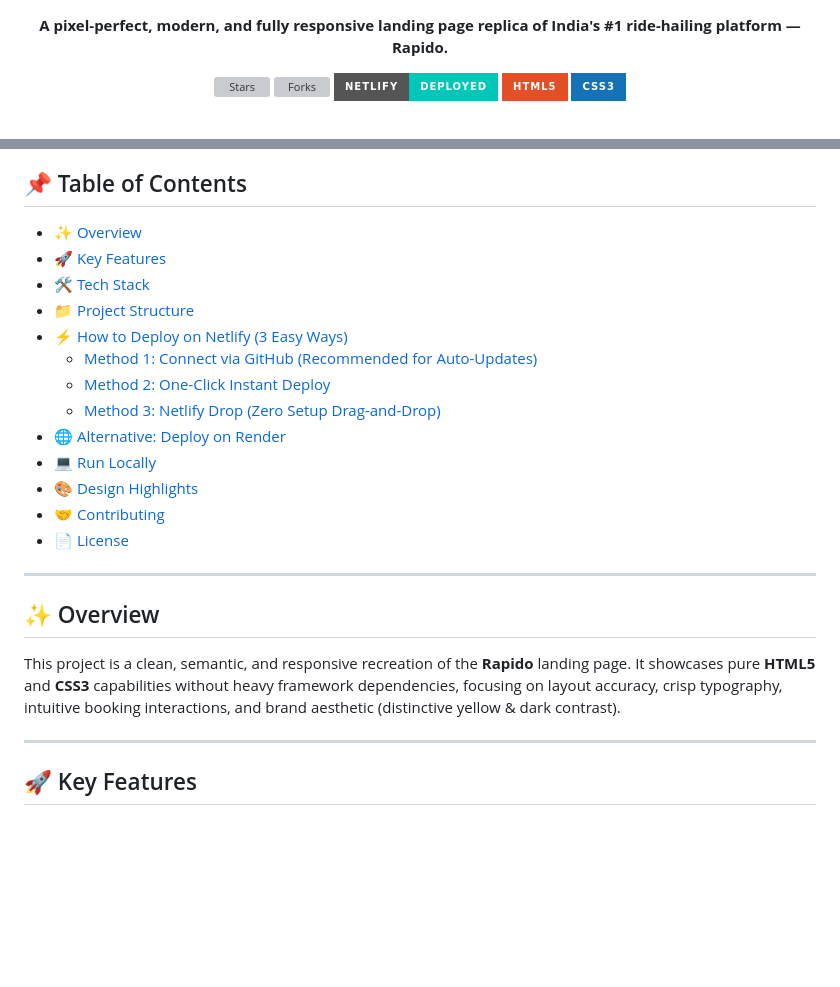
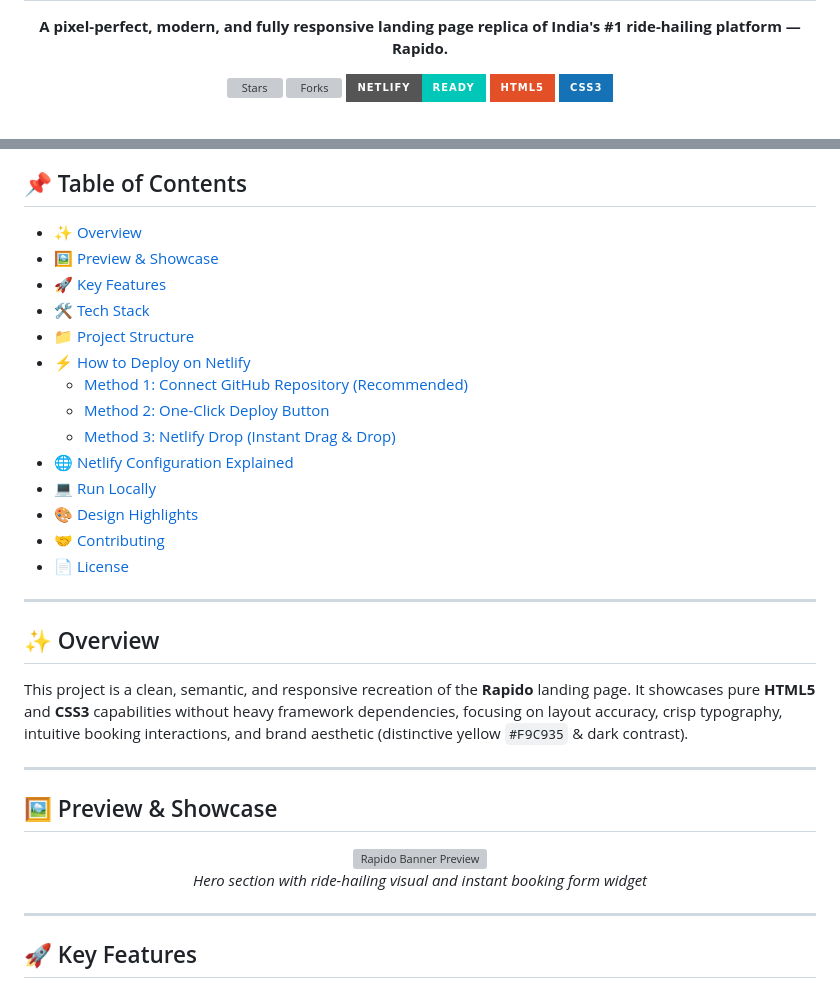
Before and after one commit to Shabber10/Frontend-html-css-Rapido, a Markdown page: README.md, 2 parts joined by grey strips. Drawn GitHub-style; badges without logos; blank space fills up the shorter version; grey boxes are pictures that could not be loaded.

```diff
--- a/README.md
+++ b/README.md
@@ -9,7 +9,7 @@
   <p align="center">
     <a href="https://github.com/Shabber10/Frontend-html-css-Rapido-/stargazers"><img src="https://img.shields.io/github/stars/Shabber10/Frontend-html-css-Rapido-?color=f9c935&logo=github&style=for-the-badge" alt="Stars" /></a>
     <a href="https://github.com/Shabber10/Frontend-html-css-Rapido-/network/members"><img src="https://img.shields.io/github/forks/Shabber10/Frontend-html-css-Rapido-?color=f9c935&logo=github&style=for-the-badge" alt="Forks" /></a>
-    <a href="https://app.netlify.com/start/deploy?repository=https://github.com/Shabber10/Frontend-html-css-Rapido-"><img src="https://img.shields.io/badge/Netlify-Deployed-00C7B7?style=for-the-badge&logo=netlify&logoColor=white" alt="Netlify" /></a>
+    <a href="https://app.netlify.com/start/deploy?repository=https://github.com/Shabber10/Frontend-html-css-Rapido-"><img src="https://img.shields.io/badge/Netlify-Ready-00C7B7?style=for-the-badge&logo=netlify&logoColor=white" alt="Netlify" /></a>
     <img src="https://img.shields.io/badge/HTML5-E34F26?style=for-the-badge&logo=html5&logoColor=white" alt="HTML5" />
     <img src="https://img.shields.io/badge/CSS3-1572B6?style=for-the-badge&logo=css3&logoColor=white" alt="CSS3" />
   </p>
@@ -27,14 +29,15 @@
 ## 📌 Table of Contents
 
 - [✨ Overview](#-overview)
+- [🖼️ Preview & Showcase](#️-preview--showcase)
 - [🚀 Key Features](#-key-features)
 - [🛠️ Tech Stack](#️-tech-stack)
 - [📁 Project Structure](#-project-structure)
-- [⚡ How to Deploy on Netlify (3 Easy Ways)](#-how-to-deploy-on-netlify-3-easy-ways)
-  - [Method 1: Connect via GitHub (Recommended for Auto-Updates)](#method-1-connect-via-github-recommended-for-auto-updates)
-  - [Method 2: One-Click Instant Deploy](#method-2-one-click-instant-deploy)
-  - [Method 3: Netlify Drop (Zero Setup Drag-and-Drop)](#method-3-netlify-drop-zero-setup-drag-and-drop)
-- [🌐 Alternative: Deploy on Render](#-alternative-deploy-on-render)
+- [⚡ How to Deploy on Netlify](#-how-to-deploy-on-netlify)
+  - [Method 1: Connect GitHub Repository (Recommended)](#method-1-connect-github-repository-recommended)
+  - [Method 2: One-Click Deploy Button](#method-2-one-click-deploy-button)
+  - [Method 3: Netlify Drop (Instant Drag & Drop)](#method-3-netlify-drop-instant-drag--drop)
+- [🌐 Netlify Configuration Explained](#-netlify-configuration-explained)
 - [💻 Run Locally](#-run-locally)
 - [🎨 Design Highlights](#-design-highlights)
 - [🤝 Contributing](#-contributing)
@@ -44,7 +47,16 @@
 
 ## ✨ Overview
 
-This project is a clean, semantic, and responsive recreation of the **Rapido** landing page. It showcases pure **HTML5** and **CSS3** capabilities without heavy framework dependencies, focusing on layout accuracy, crisp typography, intuitive booking interactions, and brand aesthetic (distinctive yellow & dark contrast).
+This project is a clean, semantic, and responsive recreation of the **Rapido** landing page. It showcases pure **HTML5** and **CSS3** capabilities without heavy framework dependencies, focusing on layout accuracy, crisp typography, intuitive booking interactions, and brand aesthetic (distinctive yellow `#F9C935` & dark contrast).
+
+---
+
+## 🖼️ Preview & Showcase
+
+<div align="center">
+  <img src="images/banner_image_new.png" alt="Rapido Banner Preview" width="85%" style="border-radius: 12px; box-shadow: 0 8px 30px rgba(0,0,0,0.12);" />
+  <p><em>Hero section with ride-hailing visual and instant booking form widget</em></p>
+</div>
 
 ---
 
```
Also changed, not shown: other parts of README.md (+39 -42 lines).
